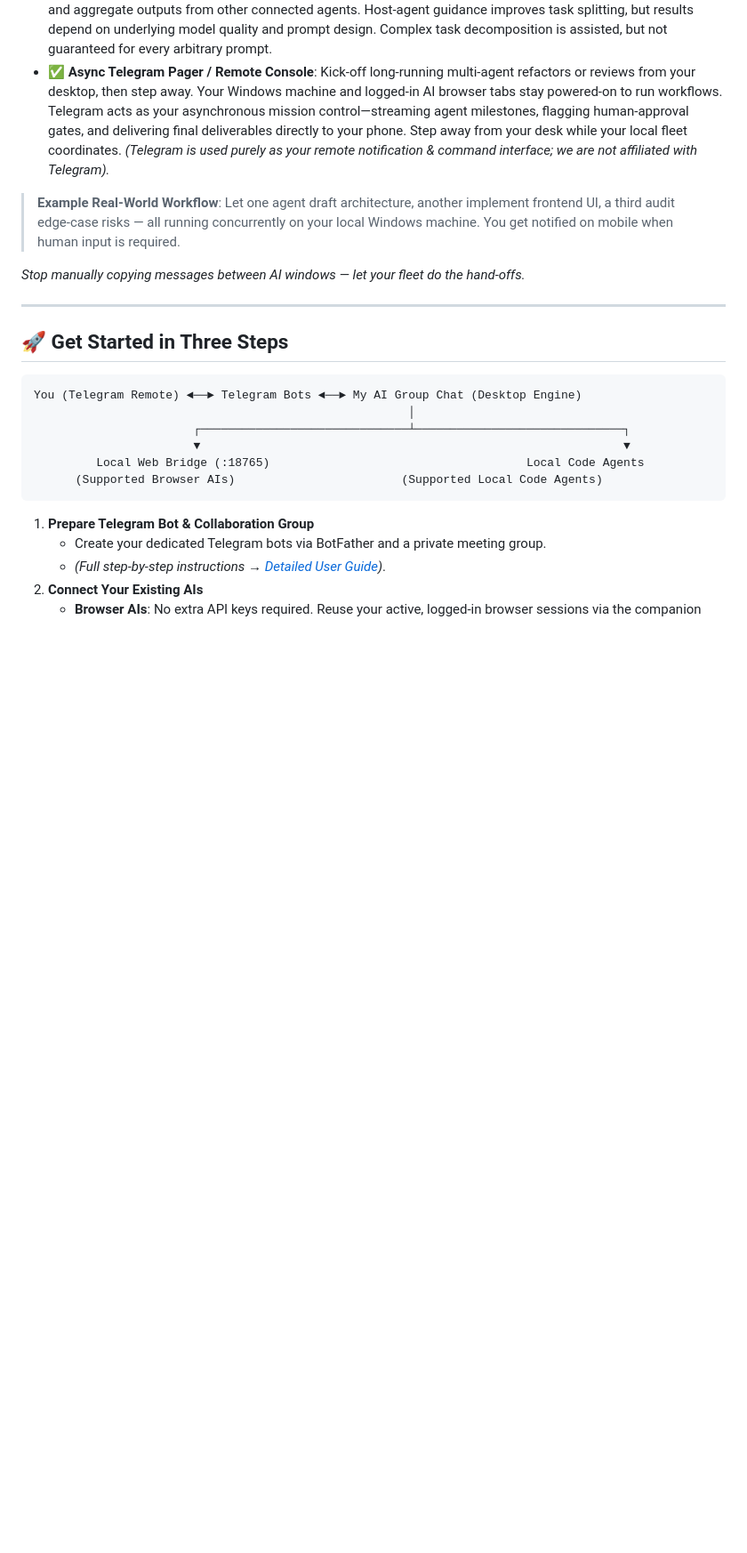
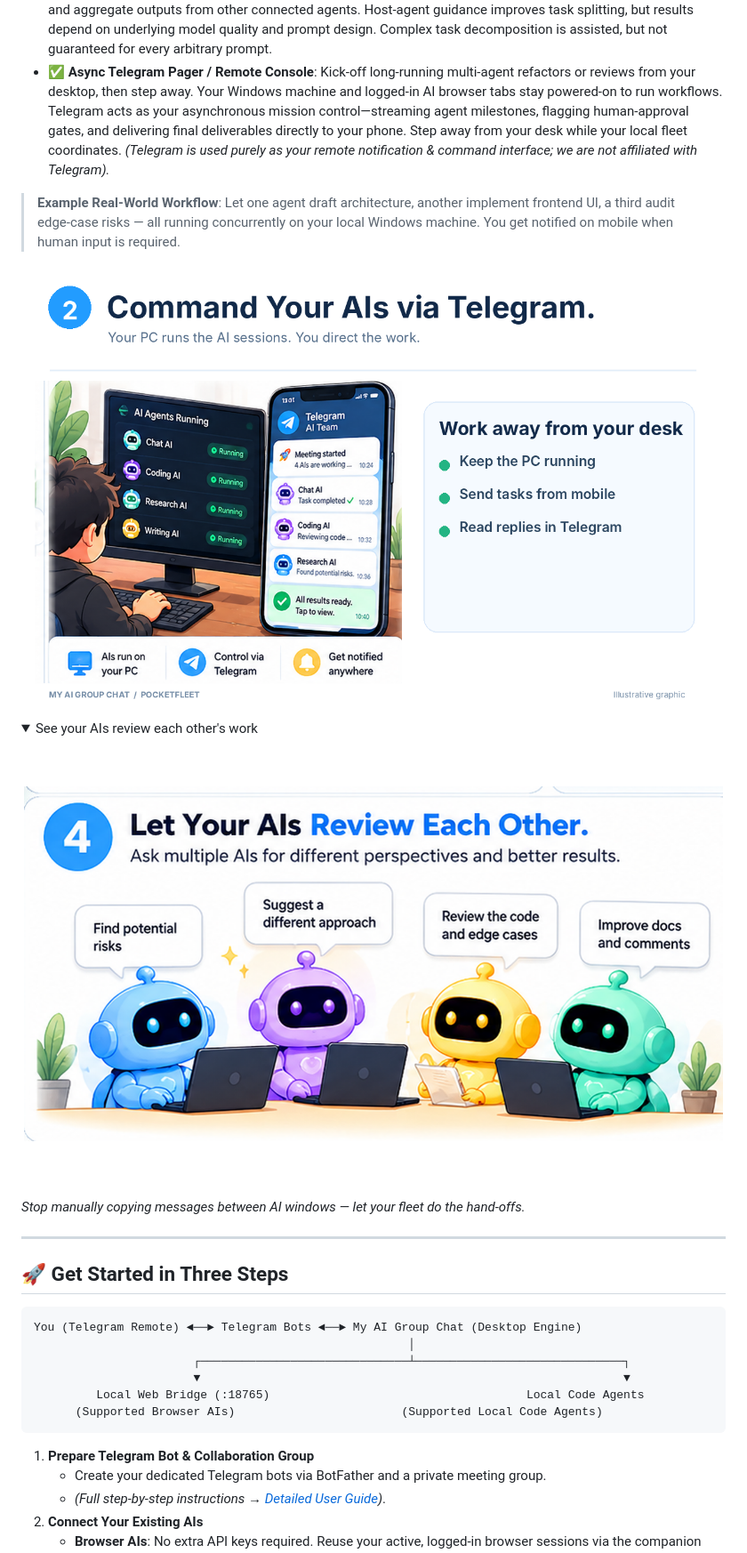
Before and after one commit to PocketFleet-AI/my-ai-group-chat, a Markdown page: README.md, the part around the change printed below. Shown: that part at 89% size. GitHub-like rendering; pictures changed too: docs/images/product/02_remote_via_telegram.png (added), docs/images/product/04_ai_cross_review.png (added); folded sections open; blank space fills up the shorter version.

Commit message:
docs: showcase product visuals on English and Chinese READMEs

```diff
--- a/README.md
+++ b/README.md
@@ -31,6 +31,15 @@ Today, making multiple AIs collaborate forces you to manually copy‑paste promp
 
 > **Example Real‑World Workflow**:
 > Let one agent draft architecture, another implement frontend UI, a third audit edge‑case risks — all running concurrently on your local Windows machine. You get notified on mobile when human input is required.
+
+![Command your AIs via Telegram: keep the PC running, send tasks from mobile, and read replies in Telegram](docs/images/product/02_remote_via_telegram.png)
+
+<details>
+<summary>See your AIs review each other's work</summary>
+
+![Let your AIs review each other: compare perspectives, find risks, and improve results](docs/images/product/04_ai_cross_review.png)
+
+</details>
 
 *Stop manually copying messages between AI windows — let your fleet do the hand‑offs.*
 
```
Also changed, not shown: other parts of README.md (+8 -1 lines), README.zh-CN.md (+17 -1 lines), docs/images/product/01_your_existing_ais.png (added), docs/images/product/05_setup_three_steps.png (added).
